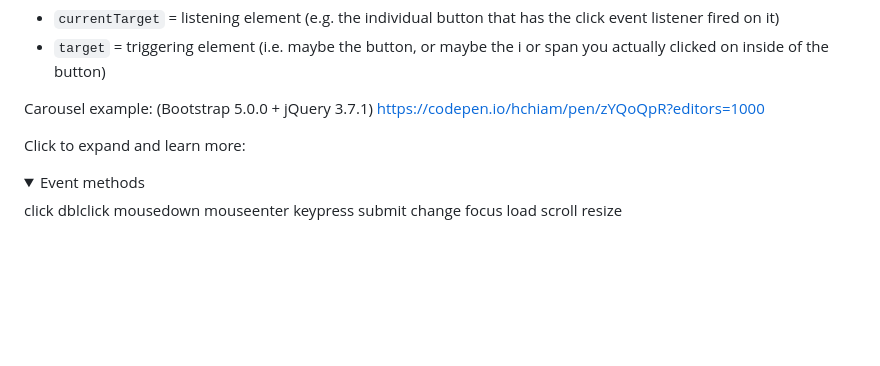
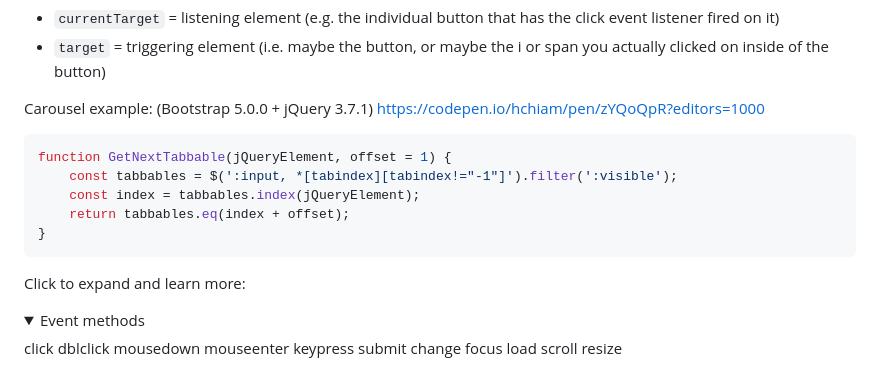
Before and after one commit to hchiam/learning-jquery, a Markdown page: README.md, the part around the change. GitHub-like rendering; folded sections open; blank space fills up the shorter version.

Commit message:
GetNextTabbable

````diff
--- a/README.md
+++ b/README.md
@@ -57,6 +57,14 @@ Event listener `event.target` vs `event.currentTarget`: https://stackoverflow.co
 - `target` = triggering element (i.e. maybe the button, or maybe the i or span you actually clicked on inside of the button)
 
 Carousel example: (Bootstrap 5.0.0 + jQuery 3.7.1) https://codepen.io/hchiam/pen/zYQoQpR?editors=1000
+
+```js
+function GetNextTabbable(jQueryElement, offset = 1) {
+    const tabbables = $(':input, *[tabindex][tabindex!="-1"]').filter(':visible');
+    const index = tabbables.index(jQueryElement);
+    return tabbables.eq(index + offset);
+}
+```
 
 Click to expand and learn more:
 
````
